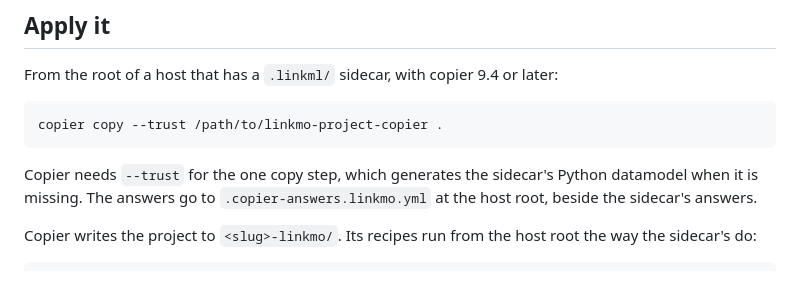
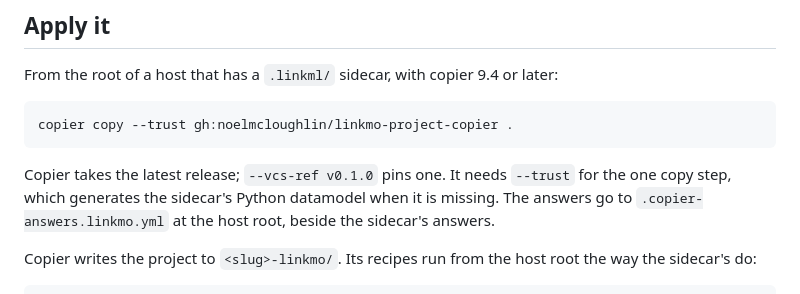
Before and after one commit to noelmcloughlin/linkmo, a Markdown page: README.md, the part around the change. Drawn GitHub-style.

Commit message:
docs: apply the template from its github repository
Signed-off-by: noelmcloughlin <noel.mcloughlin@gmail.com>

````diff
--- a/README.md
+++ b/README.md
@@ -9,10 +9,10 @@ It sits beside [linkml-project-copier](https://github.com/linkml/linkml-project-
 From the root of a host that has a `.linkml/` sidecar, with copier 9.4 or later:
 
 ```bash
-copier copy --trust /path/to/linkmo-project-copier .
+copier copy --trust gh:noelmcloughlin/linkmo-project-copier .
 ```
 
-Copier needs `--trust` for the one copy step, which generates the sidecar's Python datamodel when it is missing. The answers go to `.copier-answers.linkmo.yml` at the host root, beside the sidecar's answers.
+Copier takes the latest release; `--vcs-ref v0.1.0` pins one. It needs `--trust` for the one copy step, which generates the sidecar's Python datamodel when it is missing. The answers go to `.copier-answers.linkmo.yml` at the host root, beside the sidecar's answers.
 
 Copier writes the project to `<slug>-linkmo/`. Its recipes run from the host root the way the sidecar's do:
 
````
